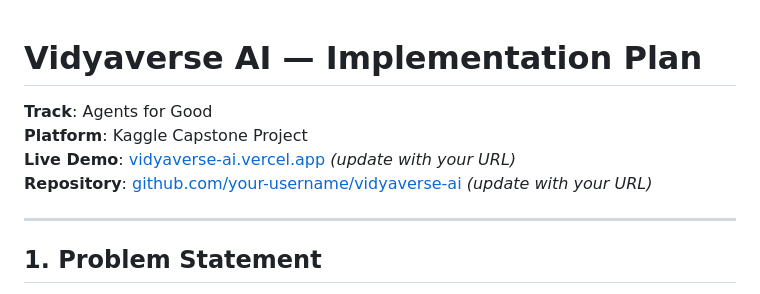
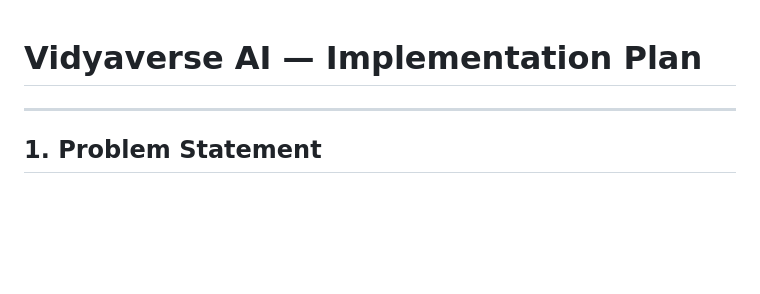
Before and after one commit to sourabghosh108-cc1/Vidyaverse-AI, a Markdown page: implementation_plan.md, the part around the change. Rendered like a GitHub page; blank space fills up the shorter version.

Commit message:
Remove tracking details from implementation plan
Removed project tracking details and repository links from the implementation plan.

```diff
--- a/implementation_plan.md
+++ b/implementation_plan.md
@@ -1,9 +1,4 @@
 # Vidyaverse AI — Implementation Plan
-
-**Track**: Agents for Good
-**Platform**: Kaggle Capstone Project
-**Live Demo**: [vidyaverse-ai.vercel.app](https://vidyaverse-ai.vercel.app) *(update with your URL)*
-**Repository**: [github.com/your-username/vidyaverse-ai](https://github.com) *(update with your URL)*
 
 ---
 
```
